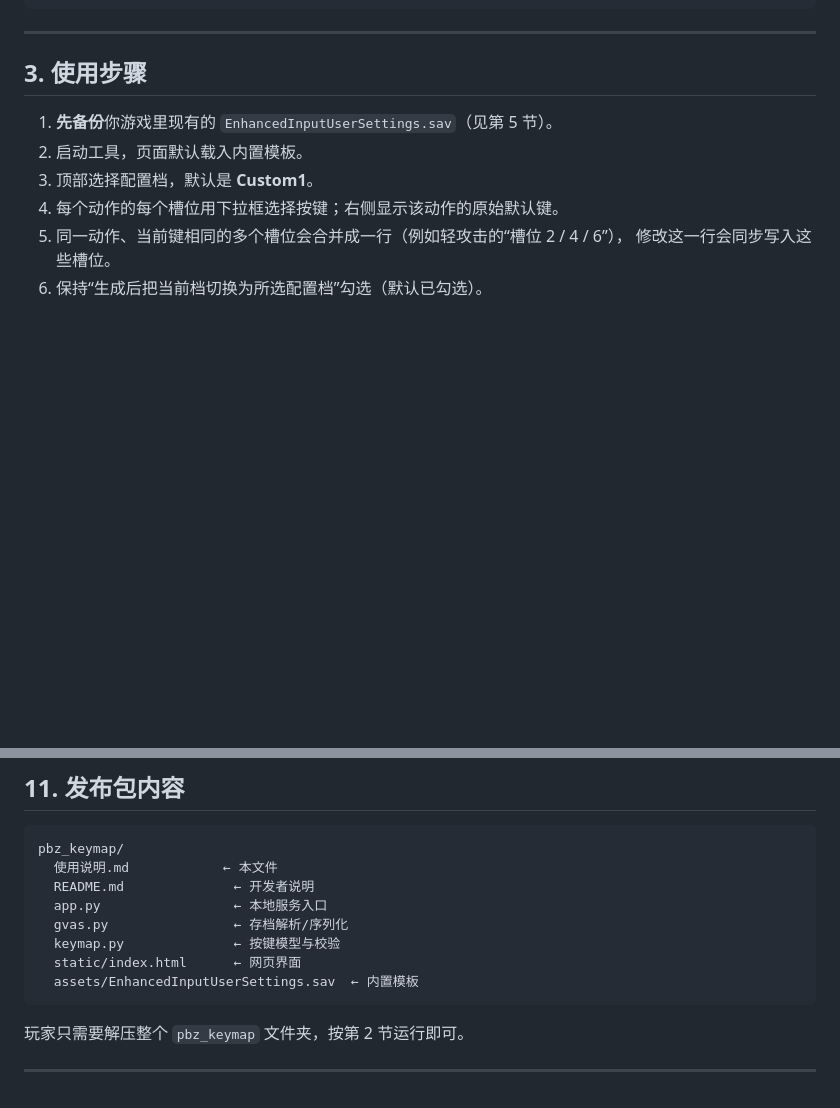
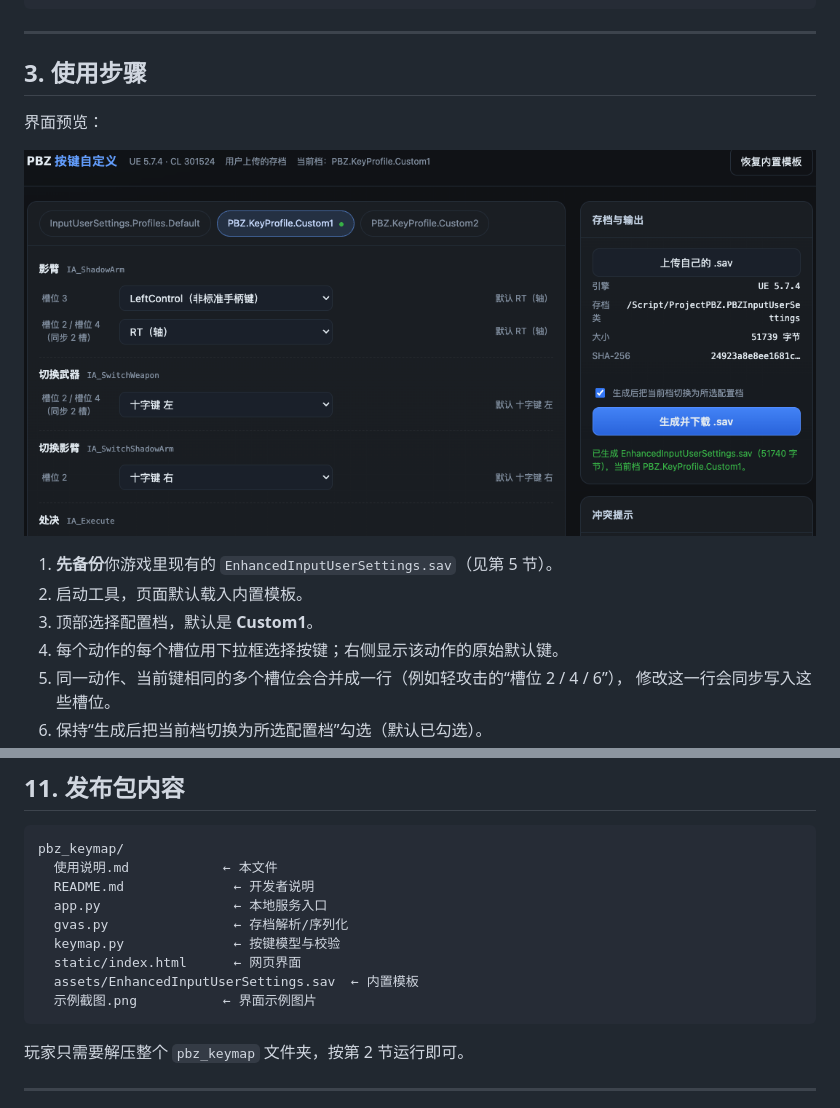
Before and after one commit to spvycf/pbz_keymap, a Markdown page: 使用说明.md, 2 parts joined by grey strips. Drawn GitHub-style; pictures changed too: 示例截图.png (added); blank space fills up the shorter version.

Commit message:
docs: 使用说明添加界面示例截图

````diff
--- a/使用说明.md
+++ b/使用说明.md
@@ -57,6 +57,10 @@ python3 app.py --port 9000
 ---
 
 ## 3. 使用步骤
+
+界面预览：
+
+![工具界面示例：顶部选择配置档，左侧按动作列出槽位与下拉框，右侧显示原始默认键](示例截图.png)
 
 1. **先备份**你游戏里现有的
    `EnhancedInputUserSettings.sav`（见第 5 节）。
@@ -233,6 +237,7 @@ pbz_keymap/
   keymap.py              ← 按键模型与校验
   static/index.html      ← 网页界面
   assets/EnhancedInputUserSettings.sav  ← 内置模板
+  示例截图.png           ← 界面示例图片
 ```
 
 玩家只需要解压整个 `pbz_keymap` 文件夹，按第 2 节运行即可。
````
